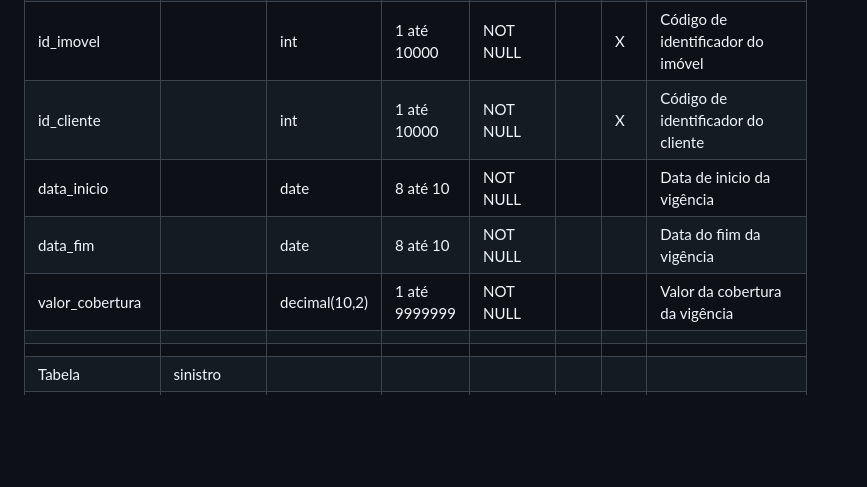
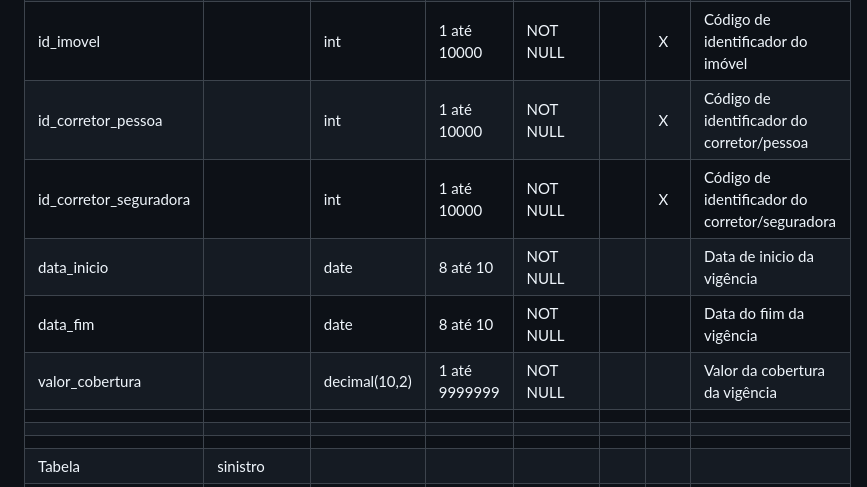
Before and after one commit to paulorsimao/HUG, a Markdown page: dicionario_hug.md, the part around the change printed below. Drawn GitHub-style; blank space fills up the shorter version.

Commit message:
Update dicionario_hug.md
Alterado a tabela apolice

```diff
--- a/dicionario_hug.md
+++ b/dicionario_hug.md
@@ -85,10 +91,12 @@
 |Nome da Coluna| |Tipo do Dado|Valor min e max|Nulidade|PK|FK|Descrição|
 |id_apolice| |serial|1 até 10000|NOT NULL|X| |Código de identificador da apólice|
 |id_imovel| |int|1 até 10000|NOT NULL| |X|Código de identificador do imóvel|
-|id_cliente| |int|1 até 10000|NOT NULL| |X|Código de identificador do cliente |
+|id_corretor_pessoa| |int|1 até 10000|NOT NULL| |X|Código de identificador do corretor/pessoa|
+|id_corretor_seguradora| |int|1 até 10000|NOT NULL| |X|Código de identificador do corretor/seguradora |
 |data_inicio| |date|8 até 10|NOT NULL| | |Data de inicio da vigência |
 |data_fim| |date|8 até 10|NOT NULL| | |Data do fiim da vigência |
 |valor_cobertura| |decimal(10,2)|1 até 9999999|NOT NULL| | |Valor da cobertura da vigência|
+| | | | | | | | |
 | | | | | | | | |
 | | | | | | | | |
 |Tabela|sinistro| | | | | | |
```
Also changed, not shown: other parts of dicionario_hug.md (+8 -0 lines).
